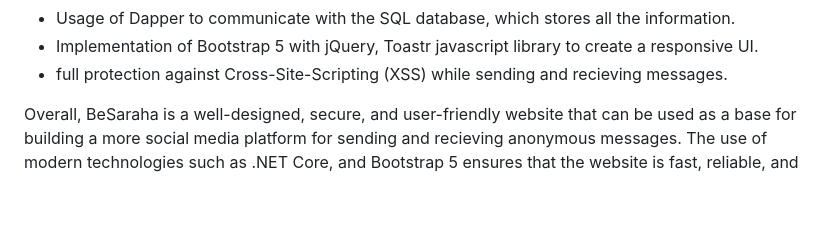
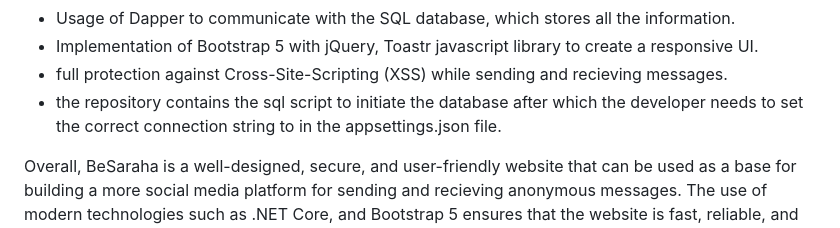
Before and after one commit to Ra1d7/BeSaraha, a Markdown page: README.md, the part around the change. Rendered like a GitHub page; blank space fills up the shorter version.

```diff
--- a/README.md
+++ b/README.md
@@ -11,6 +11,7 @@ Some of the notable features of BeSaraha include:
 - Usage of Dapper to communicate with the SQL database, which stores all the information.
 - Implementation of Bootstrap 5 with jQuery, Toastr javascript library to create a responsive UI.
 - full protection against Cross-Site-Scripting (XSS) while sending and recieving messages.
+- the repository contains the sql script to initiate the database after which the developer needs to set the correct connection string to in the appsettings.json file.
 
 Overall, BeSaraha is a well-designed, secure, and user-friendly website that can be used as a base for building a more social media platform for sending and recieving anonymous messages. The use of modern technologies such as .NET Core, and Bootstrap 5 ensures that the website is fast, reliable, and responsive.
 <hr/>
```
